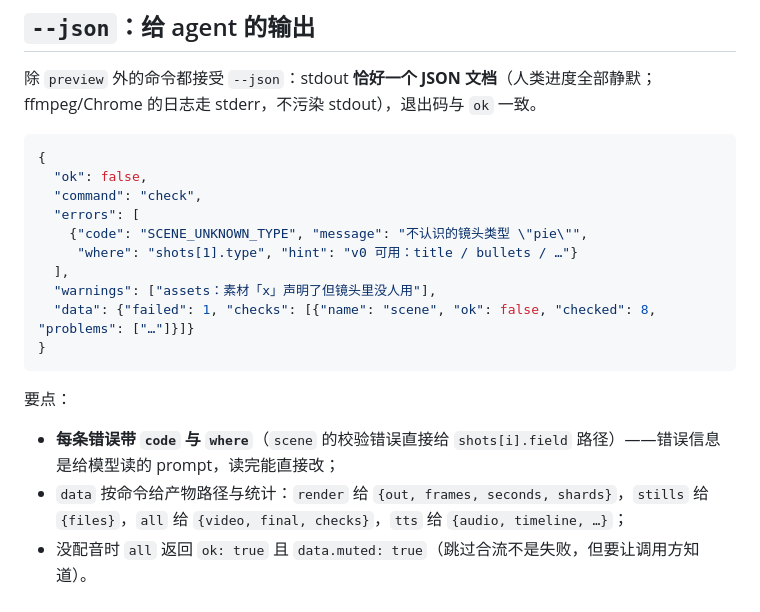
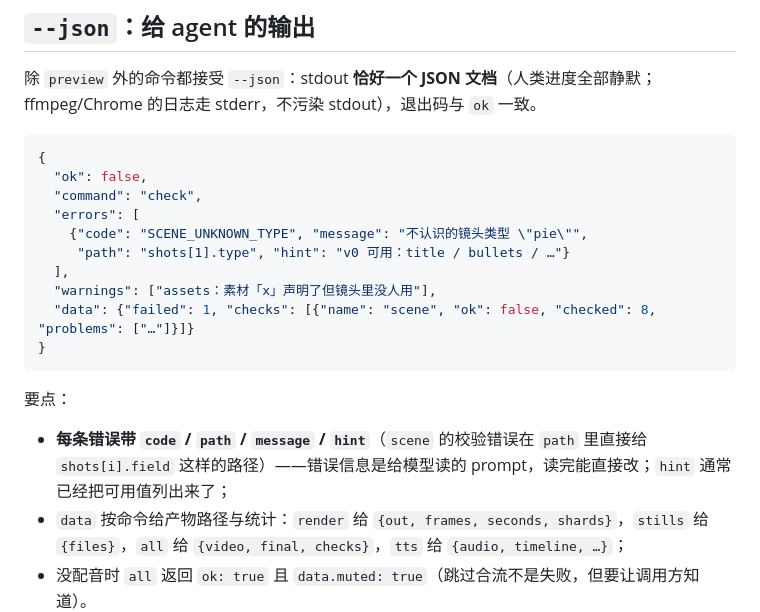
Before and after one commit to hongweifei/filmwright, a Markdown page: docs/cli.md, the part around the change. Rendered like a GitHub page.

```diff
--- a/docs/cli.md
+++ b/docs/cli.md
@@ -34,7 +34,7 @@ node bin/filmwright.mjs <命令> --project <项目目录> [选项]
   "command": "check",
   "errors": [
     {"code": "SCENE_UNKNOWN_TYPE", "message": "不认识的镜头类型 \"pie\"",
-     "where": "shots[1].type", "hint": "v0 可用：title / bullets / …"}
+     "path": "shots[1].type", "hint": "v0 可用：title / bullets / …"}
   ],
   "warnings": ["assets：素材「x」声明了但镜头里没人用"],
   "data": {"failed": 1, "checks": [{"name": "scene", "ok": false, "checked": 8, "problems": ["…"]}]}
@@ -43,7 +43,7 @@ node bin/filmwright.mjs <命令> --project <项目目录> [选项]
 
 要点：
 
-- **每条错误带 `code` 与 `where`**（`scene` 的校验错误直接给 `shots[i].field` 路径）——错误信息是给模型读的 prompt，读完能直接改；
+- **每条错误带 `code` / `path` / `message` / `hint`**（`scene` 的校验错误在 `path` 里直接给 `shots[i].field` 这样的路径）——错误信息是给模型读的 prompt，读完能直接改；`hint` 通常已经把可用值列出来了；
 - `data` 按命令给产物路径与统计：`render` 给 `{out, frames, seconds, shards}`，`stills` 给 `{files}`，`all` 给 `{video, final, checks}`，`tts` 给 `{audio, timeline, …}`；
 - 没配音时 `all` 返回 `ok: true` 且 `data.muted: true`（跳过合流不是失败，但要让调用方知道）。
 
```
Also changed, not shown: docs/ai.md (+2 -2 lines).
